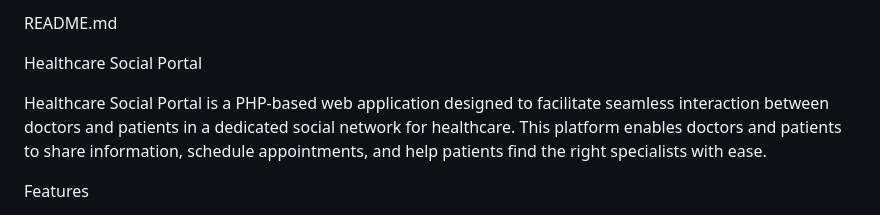
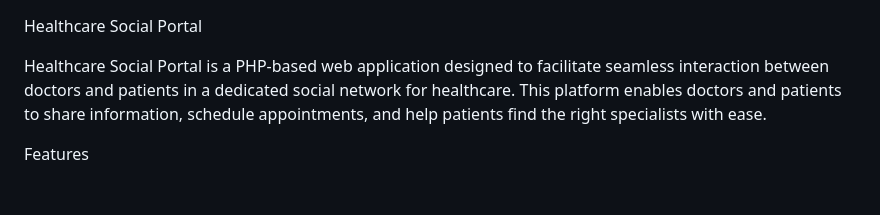
Before and after one commit to sto-chastic/HealthcareSocial, a Markdown page: README.md, the part around the change. Rendered like a GitHub page; blank space fills up the shorter version.

```diff
--- a/README.md
+++ b/README.md
@@ -1,5 +1,3 @@
-README.md
-
 Healthcare Social Portal
 
 Healthcare Social Portal is a PHP-based web application designed to facilitate seamless interaction between doctors and patients in a dedicated social network for healthcare. This platform enables doctors and patients to share information, schedule appointments, and help patients find the right specialists with ease.
```
